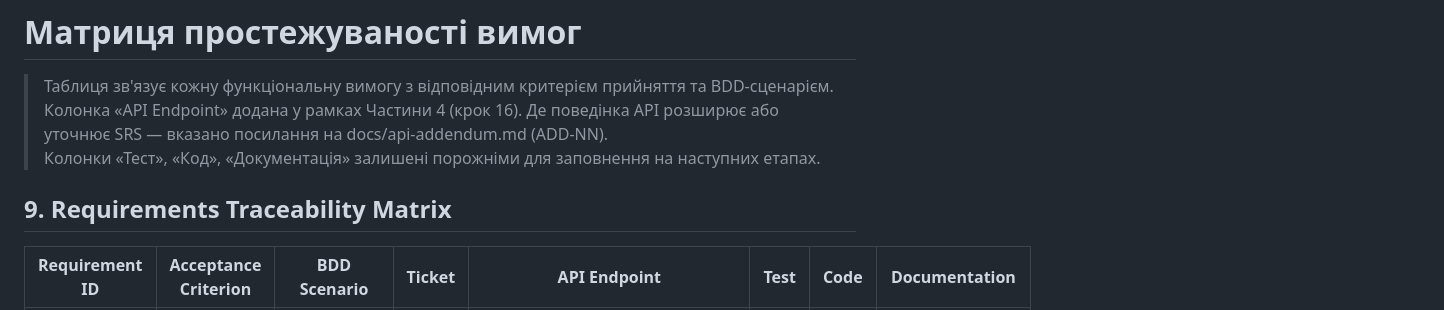
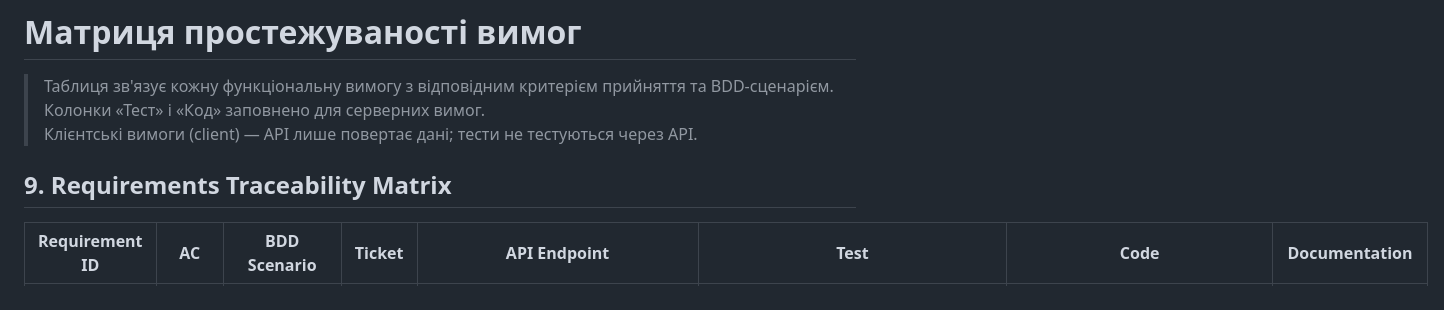
Before and after one commit to Victoria-bu/media-tracker-pis, a Markdown page: spec/traceability-matrix.md, the part around one of its changes. Rendered like a GitHub page.

```diff
--- a/spec/traceability-matrix.md
+++ b/spec/traceability-matrix.md
@@ -1,10 +1,10 @@
 # Матриця простежуваності вимог
 
 > Таблиця зв'язує кожну функціональну вимогу з відповідним критерієм прийняття та BDD-сценарієм.
-> Колонка «API Endpoint» додана у рамках Частини 4 (крок 16). Де поведінка API розширює або уточнює SRS — вказано посилання на docs/api-addendum.md (ADD-NN).
-> Колонки «Тест», «Код», «Документація» залишені порожніми для заповнення на наступних етапах.
+> Колонки «Тест» і «Код» заповнено для серверних вимог.
+> Клієнтські вимоги (client) — API лише повертає дані; тести не тестуються через API.
 
 ## 9. Requirements Traceability Matrix
 
-| Requirement ID | Acceptance Criterion | BDD Scenario | Ticket | API Endpoint | Test | Code | Documentation |
+| Requirement ID | AC | BDD Scenario | Ticket | API Endpoint | Test | Code | Documentation |
 |---|---|---|---|---|---|---|---|
```
Also changed, not shown: other parts of spec/traceability-matrix.md (+40 -40 lines), README.md (+13 -1 lines).
